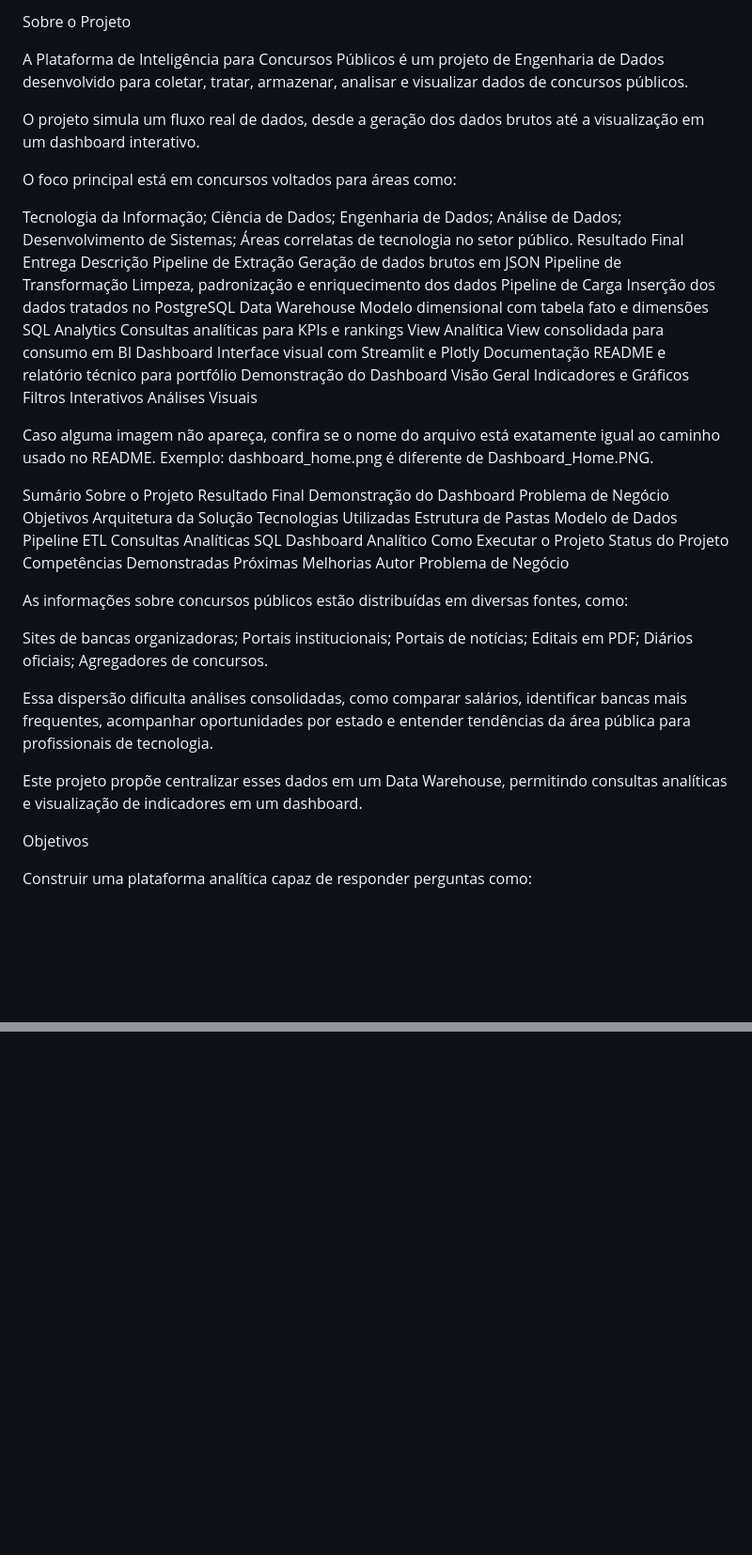
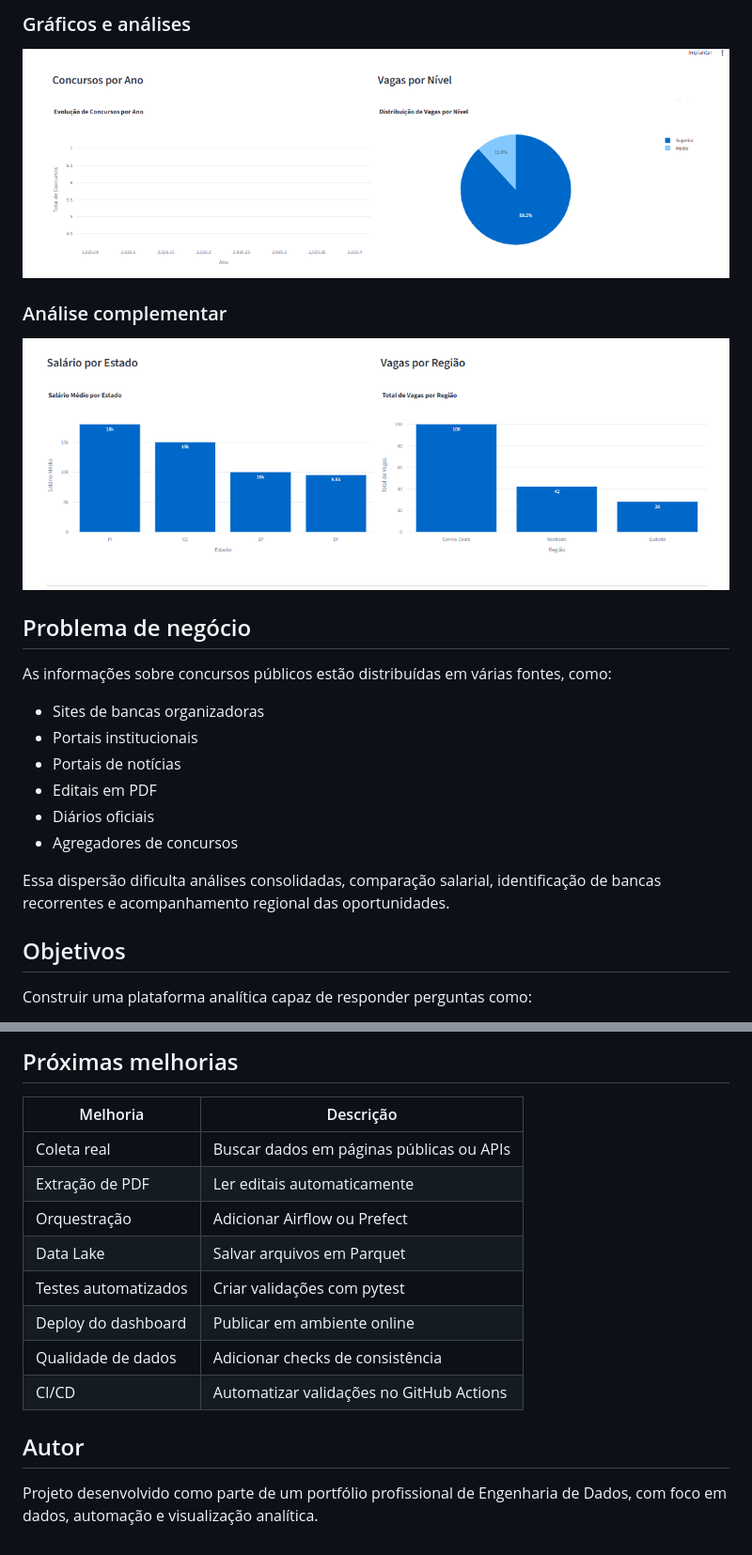
Before and after one commit to CostaPaiiva/Portfolio-showcase, a Markdown page: README.md, 2 parts joined by grey strips. Shown at 94% size. Drawn GitHub-style; blank space fills up the shorter version.

```diff
--- a/README.md
+++ b/README.md
@@ -11,71 +43,24 @@ Plataforma de Inteligência para Concursos Públicos
 
-Sobre o Projeto
+### Gráficos e análises
+![Dashboard Gráficos](dashboard/dashboard_graficos.png)
 
-A Plataforma de Inteligência para Concursos Públicos é um projeto de Engenharia de Dados desenvolvido para coletar, tratar, armazenar, analisar e visualizar dados de concursos públicos.
+### Análise complementar
+![Dashboard Gráficos 2](dashboard/dashboard_graficos2.png)
 
-O projeto simula um fluxo real de dados, desde a geração dos dados brutos até a visualização em um dashboard interativo.
+## Problema de negócio
 
-O foco principal está em concursos voltados para áreas como:
+As informações sobre concursos públicos estão distribuídas em várias fontes, como:
 
-Tecnologia da Informação;
-Ciência de Dados;
-Engenharia de Dados;
-Análise de Dados;
-Desenvolvimento de Sistemas;
-Áreas correlatas de tecnologia no setor público.
-Resultado Final
-Entrega	Descrição
-Pipeline de Extração	Geração de dados brutos em JSON
-Pipeline de Transformação	Limpeza, padronização e enriquecimento dos dados
-Pipeline de Carga	Inserção dos dados tratados no PostgreSQL
-Data Warehouse	Modelo dimensional com tabela fato e dimensões
-SQL Analytics	Consultas analíticas para KPIs e rankings
-View Analítica	View consolidada para consumo em BI
-Dashboard	Interface visual com Streamlit e Plotly
-Documentação	README e relatório técnico para portfólio
-Demonstração do Dashboard
-Visão Geral
-Indicadores e Gráficos
-Filtros Interativos
-Análises Visuais
+- Sites de bancas organizadoras
+- Portais institucionais
+- Portais de notícias
+- Editais em PDF
+- Diários oficiais
+- Agregadores de concursos
 
-Caso alguma imagem não apareça, confira se o nome do arquivo está exatamente igual ao caminho usado no README.
-Exemplo: dashboard_home.png é diferente de Dashboard_Home.PNG.
+Essa dispersão dificulta análises consolidadas, comparação salarial, identificação de bancas recorrentes e acompanhamento regional das oportunidades.
 
-Sumário
-Sobre o Projeto
-Resultado Final
-Demonstração do Dashboard
-Problema de Negócio
-Objetivos
-Arquitetura da Solução
-Tecnologias Utilizadas
-Estrutura de Pastas
-Modelo de Dados
-Pipeline ETL
-Consultas Analíticas SQL
-Dashboard Analítico
-Como Executar o Projeto
-Status do Projeto
-Competências Demonstradas
-Próximas Melhorias
-Autor
-Problema de Negócio
-
-As informações sobre concursos públicos estão distribuídas em diversas fontes, como:
-
-Sites de bancas organizadoras;
-Portais institucionais;
-Portais de notícias;
-Editais em PDF;
-Diários oficiais;
-Agregadores de concursos.
-
-Essa dispersão dificulta análises consolidadas, como comparar salários, identificar bancas mais frequentes, acompanhar oportunidades por estado e entender tendências da área pública para profissionais de tecnologia.
-
-Este projeto propõe centralizar esses dados em um Data Warehouse, permitindo consultas analíticas e visualização de indicadores em um dashboard.
-
-Objetivos
+## Objetivos
 
 Construir uma plataforma analítica capaz de responder perguntas como:
 
@@ -406,0 +361,16 @@ Projeto desenvolvido como parte de um portfólio profissional de Engenharia de D
+## Próximas melhorias
+
+| Melhoria | Descrição |
+|---|---|
+| Coleta real | Buscar dados em páginas públicas ou APIs |
+| Extração de PDF | Ler editais automaticamente |
+| Orquestração | Adicionar Airflow ou Prefect |
+| Data Lake | Salvar arquivos em Parquet |
+| Testes automatizados | Criar validações com pytest |
+| Deploy do dashboard | Publicar em ambiente online |
+| Qualidade de dados | Adicionar checks de consistência |
+| CI/CD | Automatizar validações no GitHub Actions |
+
+## Autor
+
+Projeto desenvolvido como parte de um portfólio profissional de Engenharia de Dados, com foco em dados, automação e visualização analítica.
```
Also changed, not shown: other parts of README.md (+258 -257 lines).
